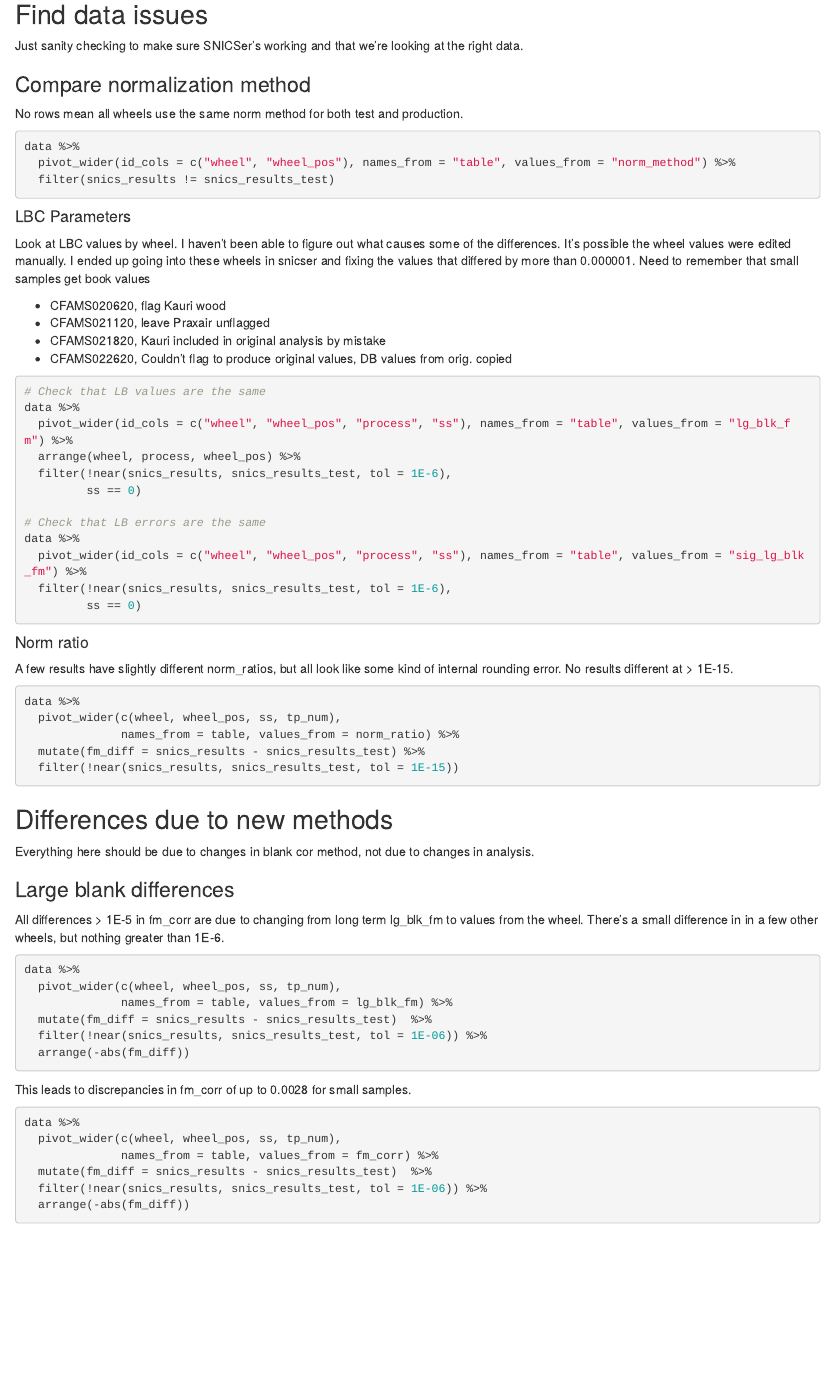
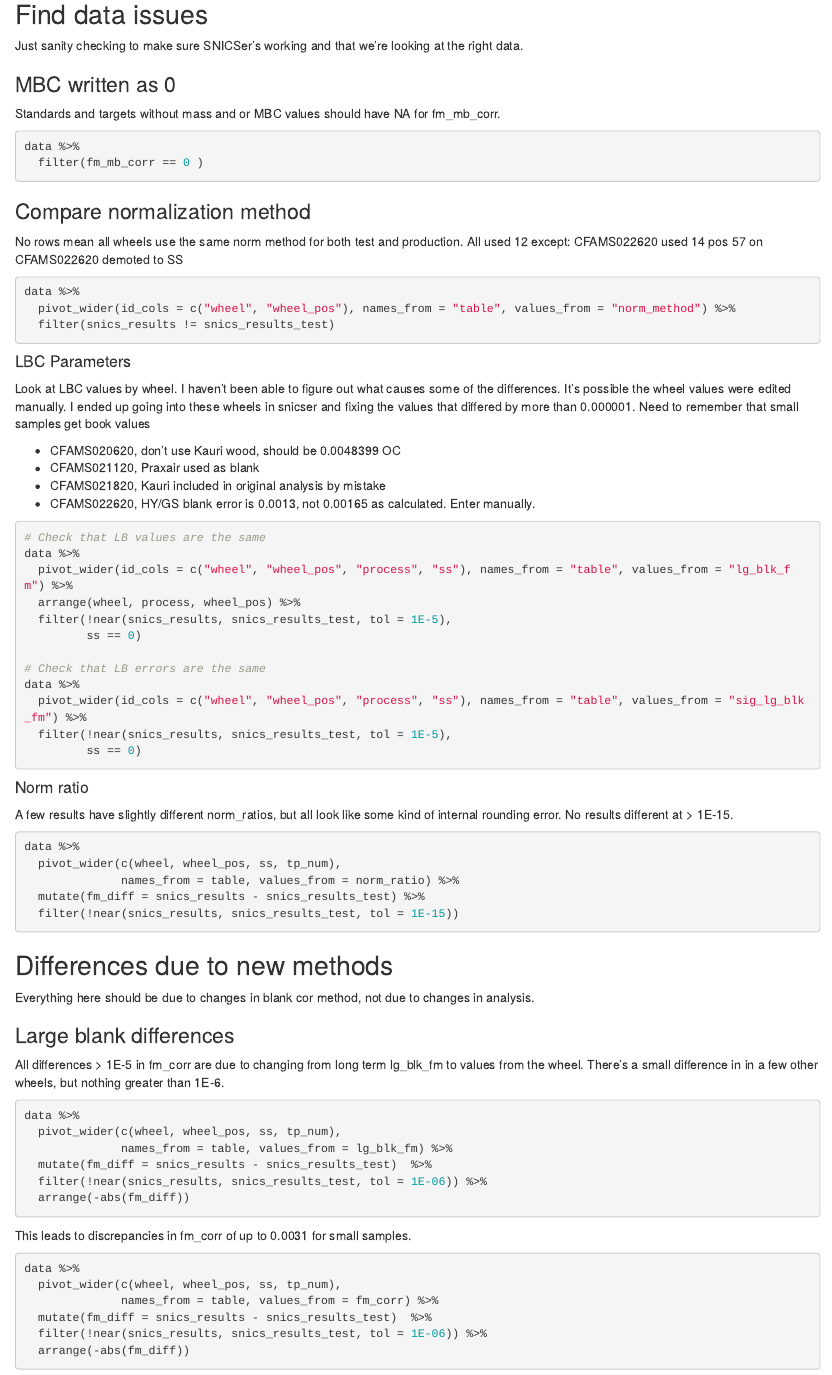
Before and after one commit to blongworth/blank_method_comparison, an R Markdown document (SNICSer_compare.Rmd): the page in a window 1100 px wide, from 670 px down. Rendered offline with R 4.5, knitr and Pandoc, with nearby package versions; the code chunks are not run, so their results and figures are left out.

Commit message:
Check for 0 vs NA issue, add notes.

````diff
--- a/SNICSer_compare.Rmd
+++ b/SNICSer_compare.Rmd
@@ -49,9 +49,21 @@ unique(whdata$wheel)
 
 Just sanity checking to make sure SNICSer's working and that we're looking at the right data.
 
+### MBC written as 0
+
+Standards and targets without mass and or MBC values should have NA for fm_mb_corr.
+
+```{r}
+data %>%
+  filter(fm_mb_corr == 0 )
+```
+
 ### Compare normalization method
 
 No rows mean all wheels use the same norm method for both test and production.
+All used 12 except:
+CFAMS022620 used 14
+ pos 57 on CFAMS022620 demoted to SS
 
 ```{r}
 data %>%
@@ -67,10 +79,10 @@ of the differences. It's possible the wheel values were edited manually. I ended
 up going into these wheels in snicser and fixing the values that differed by
 more than 0.000001. Need to remember that small samples get book values
 
-* CFAMS020620, flag Kauri wood
-* CFAMS021120, leave Praxair unflagged
+* CFAMS020620, don't use Kauri wood, should be 0.0048399 OC
+* CFAMS021120, Praxair used as blank
 * CFAMS021820, Kauri included in original analysis by mistake
-* CFAMS022620, Couldn't flag to produce original values, DB values from orig. copied
+* CFAMS022620, HY/GS blank error is 0.0013, not 0.00165 as calculated. Enter manually.
 
 
 
@@ -80,13 +92,13 @@ more than 0.000001. Need to remember that small samples get book values
 data %>%
   pivot_wider(id_cols = c("wheel", "wheel_pos", "process", "ss"), names_from = "table", values_from = "lg_blk_fm") %>%
   arrange(wheel, process, wheel_pos) %>%
-  filter(!near(snics_results, snics_results_test, tol = 1E-6),
+  filter(!near(snics_results, snics_results_test, tol = 1E-5),
          ss == 0)
 
 # Check that LB errors are the same
 data %>%
   pivot_wider(id_cols = c("wheel", "wheel_pos", "process", "ss"), names_from = "table", values_from = "sig_lg_blk_fm") %>%
-  filter(!near(snics_results, snics_results_test, tol = 1E-6),
+  filter(!near(snics_results, snics_results_test, tol = 1E-5),
          ss == 0)
 ```
 
@@ -119,7 +131,7 @@ data %>%
   arrange(-abs(fm_diff))
 ```
 
-This leads to discrepancies in fm_corr of up to 0.0028 for small samples.
+This leads to discrepancies in fm_corr of up to 0.0031 for small samples.
 
 ```{r}
 data %>%
````
